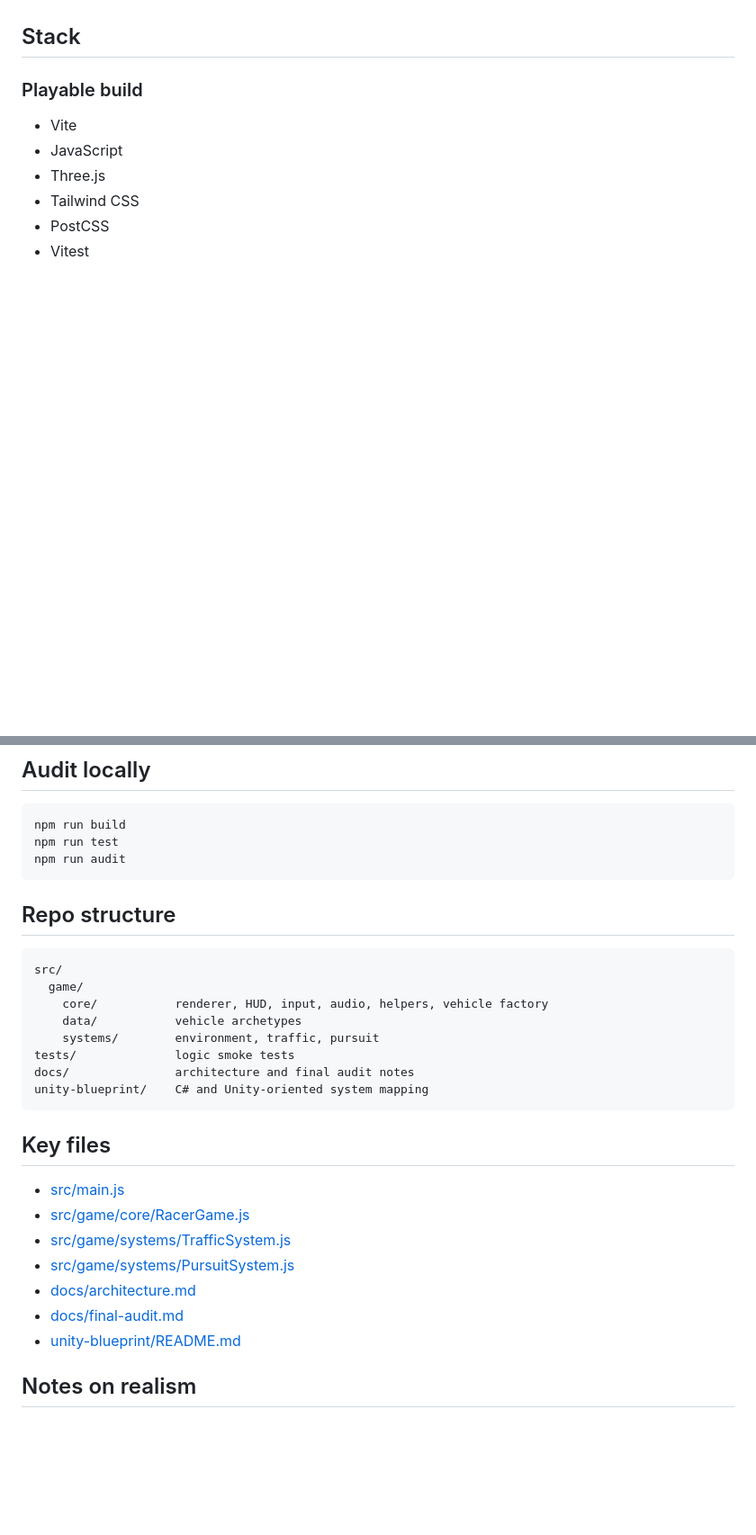
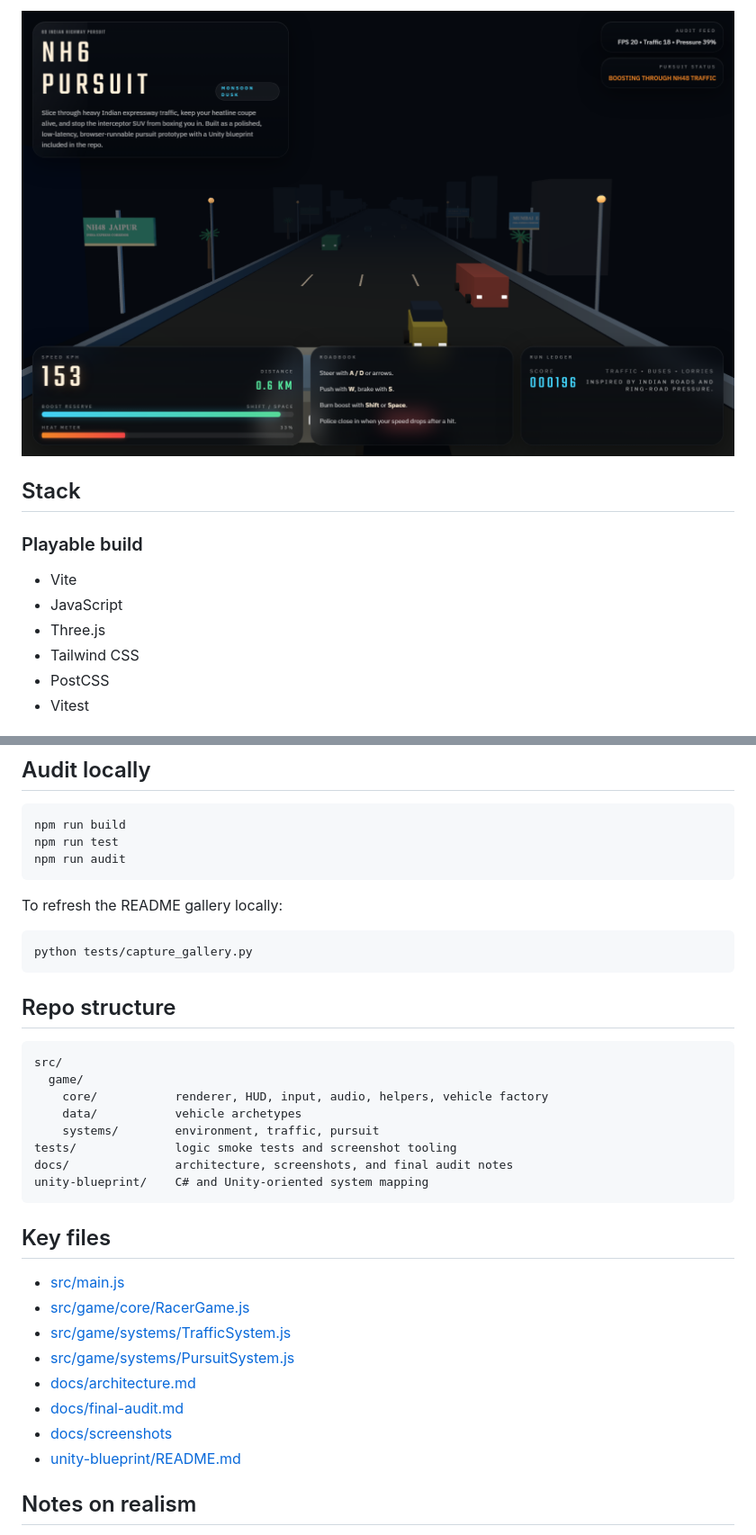
Before and after one commit to Crynge/indian-pursuit-6d, a Markdown page: README.md, 2 parts joined by grey strips. Shown at 90% size. Rendered like a GitHub page; pictures changed too: docs/screenshots/boost-run.png (added); blank space fills up the shorter version.

````diff
--- a/README.md
+++ b/README.md
@@ -25,3 +38,4 @@ This repo ships two layers:
+![NH6 Pursuit boost and police pressure](./docs/screenshots/boost-run.png)
 
 ## Stack
 
@@ -69,6 +83,12 @@ npm run test
 npm run audit
 ```
 
+To refresh the README gallery locally:
+
+```bash
+python tests/capture_gallery.py
+```
+
 ## Repo structure
 
 ```text
@@ -77,8 +97,8 @@ src/
     core/           renderer, HUD, input, audio, helpers, vehicle factory
     data/           vehicle archetypes
     systems/        environment, traffic, pursuit
-tests/              logic smoke tests
-docs/               architecture and final audit notes
+tests/              logic smoke tests and screenshot tooling
+docs/               architecture, screenshots, and final audit notes
 unity-blueprint/    C# and Unity-oriented system mapping
 ```
 
@@ -90,6 +110,7 @@ unity-blueprint/    C# and Unity-oriented system mapping
 - [src/game/systems/PursuitSystem.js](./src/game/systems/PursuitSystem.js)
 - [docs/architecture.md](./docs/architecture.md)
 - [docs/final-audit.md](./docs/final-audit.md)
+- [docs/screenshots](./docs/screenshots)
 - [unity-blueprint/README.md](./unity-blueprint/README.md)
 
 ## Notes on realism
````
Also changed, not shown: other parts of README.md (+14 -1 lines), docs/final-audit.md (+2 -0 lines), docs/screenshots/highway-run.png (added), docs/screenshots/intro-screen.png (added), 1 other file.
